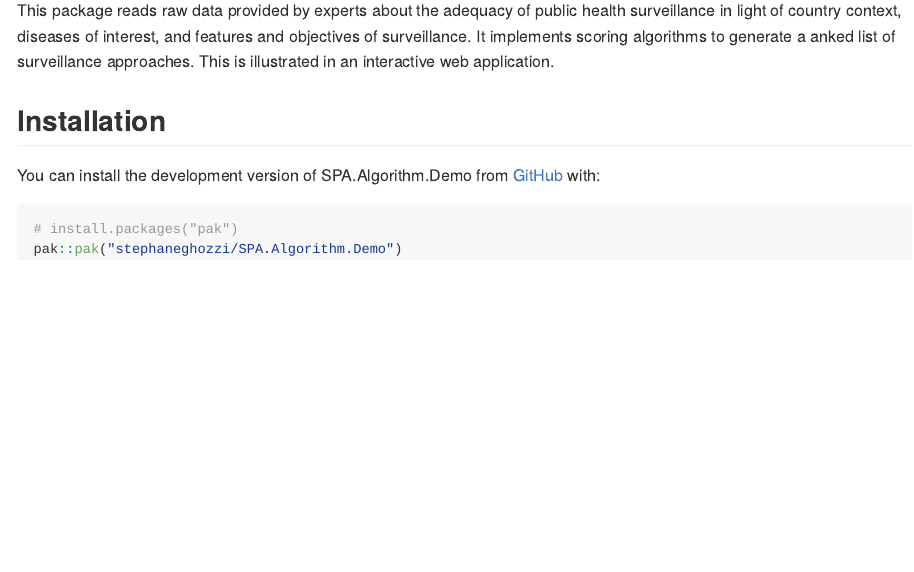
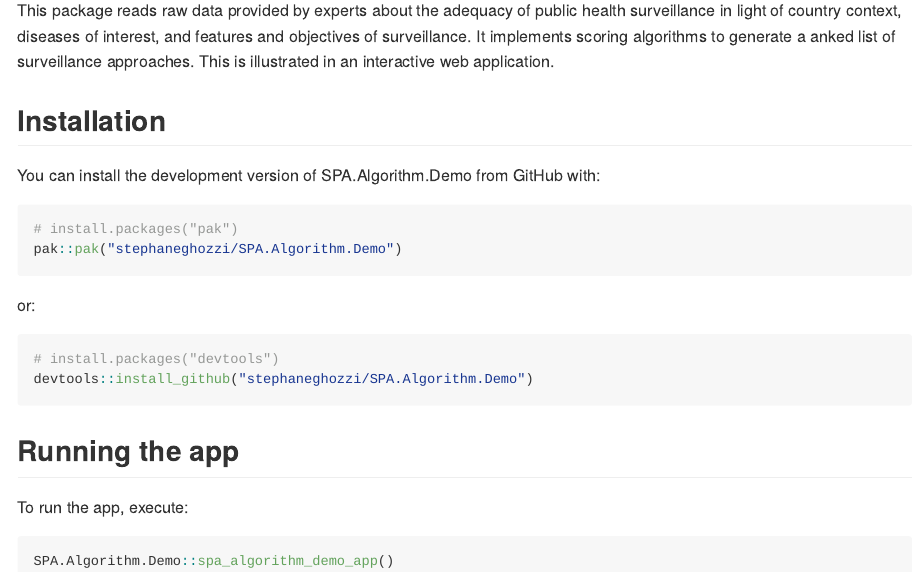
Before and after one commit to stephaneghozzi/SPA.Algorithm.Demo, an R Markdown document (README.Rmd): the page in a window 1100 px wide, from 110 px down. The pictures show the output file README.md that the author committed with the source, drawn offline in the style of GitHub.

Commit message:
adds section about app in README

````diff
--- a/README.Rmd
+++ b/README.Rmd
@@ -22,9 +22,24 @@
 
 ## Installation
 
-You can install the development version of SPA.Algorithm.Demo from [GitHub](https://github.com/) with:
+You can install the development version of SPA.Algorithm.Demo from GitHub with:
 
 ``` r
 # install.packages("pak")
 pak::pak("stephaneghozzi/SPA.Algorithm.Demo")
 ```
+
+or:
+
+``` r
+# install.packages("devtools")
+devtools::install_github("stephaneghozzi/SPA.Algorithm.Demo")
+```
+
+## Running the app
+
+To run the app, execute:
+
+```r
+SPA.Algorithm.Demo::spa_algorithm_demo_app()
+```
````
Also changed, not shown: README.md.
